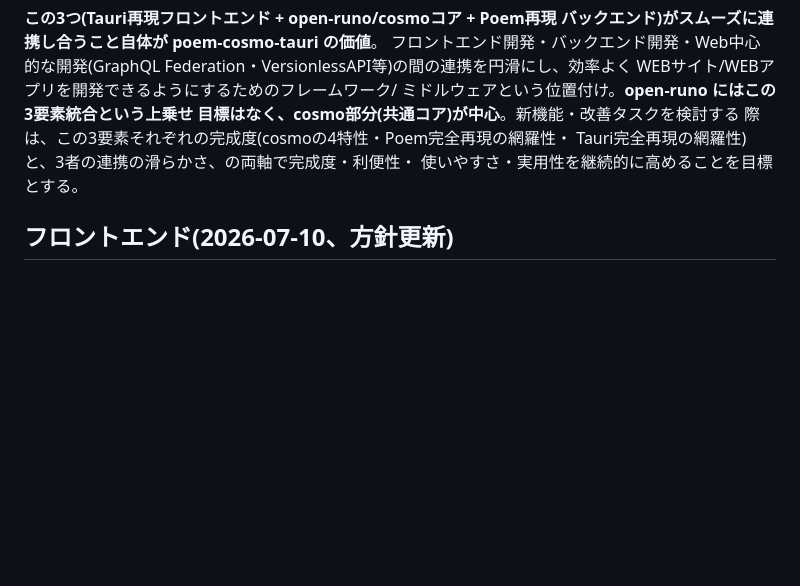
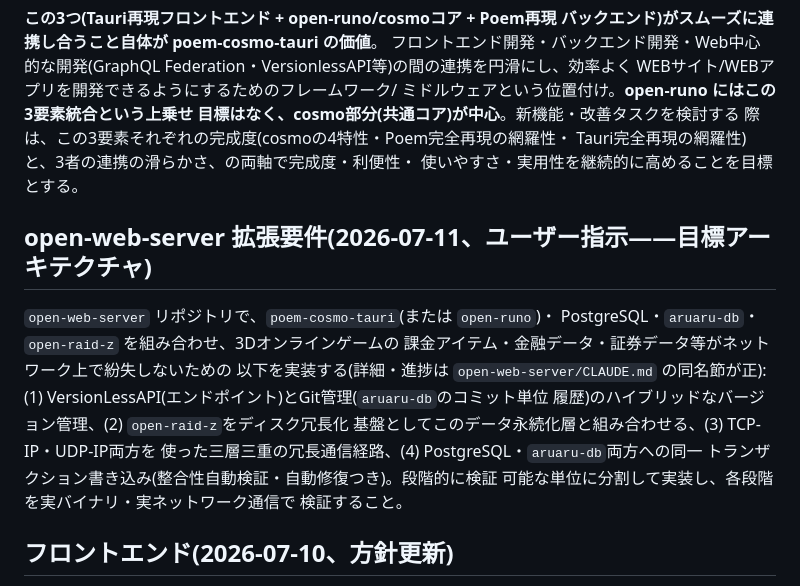
Before and after one commit to aon-co-jp/open-raid-z, a Markdown page: CLAUDE.md, the part around the change. Drawn GitHub-style; blank space fills up the shorter version.

Commit message:
docs: add open-web-server extended architecture requirement
Target architecture for open-web-server + poem-cosmo-tauri/open-runo +
PostgreSQL + aruaru-db + open-raid-z: hybrid VersionLessAPI/Git-managed
versioning, triple-redundant TCP-IP/UDP-IP transport, dual DB writes --
all in service of not losing 3D-game paid-item / financial / securities
data over the network. Staged implementation, not a single pass.

Co-Authored-By: Claude Sonnet 5 <noreply@anthropic.com>

```diff
--- a/CLAUDE.md
+++ b/CLAUDE.md
@@ -79,6 +79,20 @@ WEBサイト/WEBアプリを開発できるようにするためのフレーム
 Tauri完全再現の網羅性)と、3者の連携の滑らかさ、の両軸で完成度・利便性・
 使いやすさ・実用性を継続的に高めることを目標とする。
 
+## open-web-server 拡張要件(2026-07-11、ユーザー指示——目標アーキテクチャ)
+
+`open-web-server` リポジトリで、`poem-cosmo-tauri`(または `open-runo`)・
+PostgreSQL・`aruaru-db`・`open-raid-z` を組み合わせ、3Dオンラインゲームの
+課金アイテム・金融データ・証券データ等がネットワーク上で紛失しないための
+以下を実装する(詳細・進捗は `open-web-server/CLAUDE.md` の同名節が正):
+(1) VersionLessAPI(エンドポイント)とGit管理(`aruaru-db`のコミット単位
+履歴)のハイブリッドなバージョン管理、(2) `open-raid-z`をディスク冗長化
+基盤としてこのデータ永続化層と組み合わせる、(3) TCP-IP・UDP-IP両方を
+使った三層三重の冗長通信経路、(4) PostgreSQL・`aruaru-db`両方への同一
+トランザクション書き込み(整合性自動検証・自動修復つき)。段階的に検証
+可能な単位に分割して実装し、各段階を実バイナリ・実ネットワーク通信で
+検証すること。
+
 ## フロントエンド(2026-07-10、方針更新)
 
 - Tauriパッケージには直接依存しない。ただしTauriのデスクトップUI体験・
```
